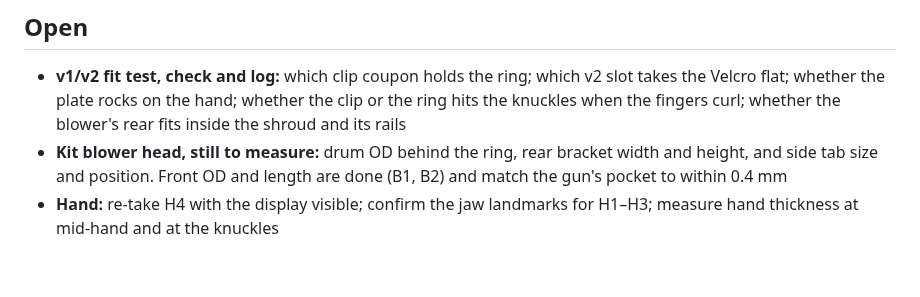
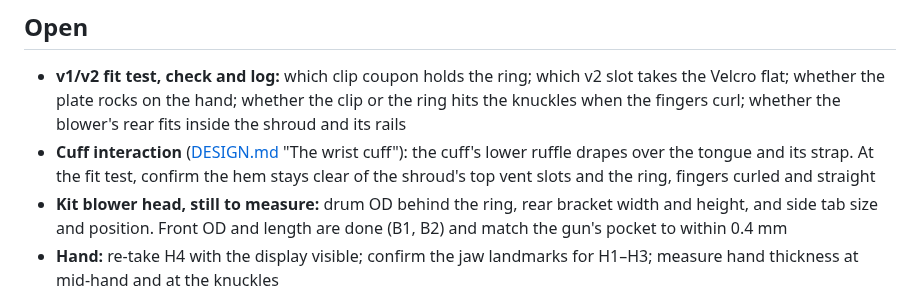
Before and after one commit to darknet-doll/clown, a Markdown page: 3d-prints/bubble-housing/bubble-housing.md, the part around the change. Rendered like a GitHub page; blank space fills up the shorter version.

```diff
--- a/3d-prints/bubble-housing/bubble-housing.md
+++ b/3d-prints/bubble-housing/bubble-housing.md
@@ -141,6 +141,9 @@ v2 (suggested, not yet printed): same settings as v1. Only the base and slot cou
   the Velcro flat; whether the plate rocks on the hand; whether the clip or the ring
   hits the knuckles when the fingers curl; whether the blower's rear fits inside the
   shroud and its rails
+- **Cuff interaction** ([DESIGN.md](../../DESIGN.md) "The wrist cuff"): the cuff's lower
+  ruffle drapes over the tongue and its strap. At the fit test, confirm the hem stays
+  clear of the shroud's top vent slots and the ring, fingers curled and straight
 - **Kit blower head, still to measure:** drum OD behind the ring, rear bracket width
   and height, and side tab size and position. Front OD and length are done (B1, B2)
   and match the gun's pocket to within 0.4 mm
```
Also changed, not shown: DESIGN.md (+76 -3 lines), design/wrist-cuff-reference.png (added).
